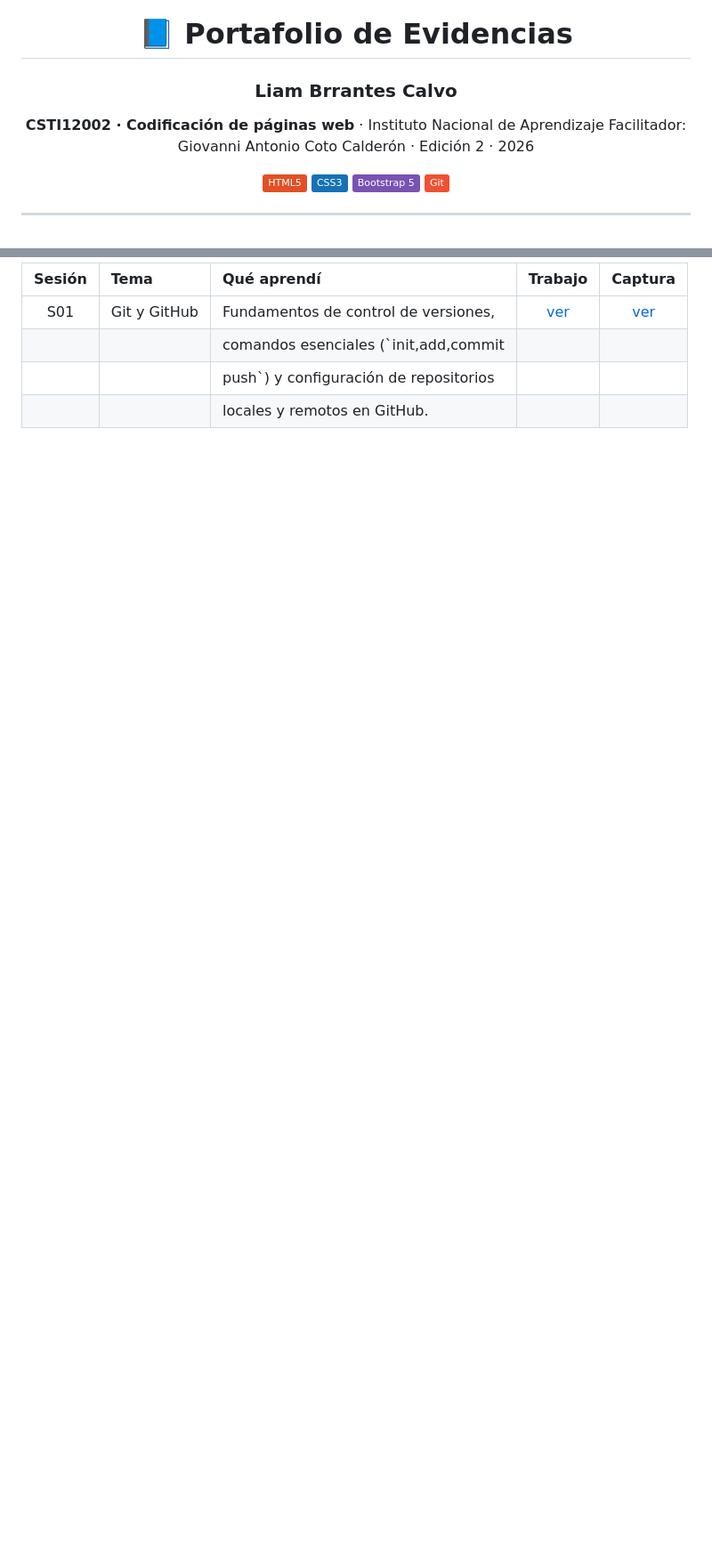
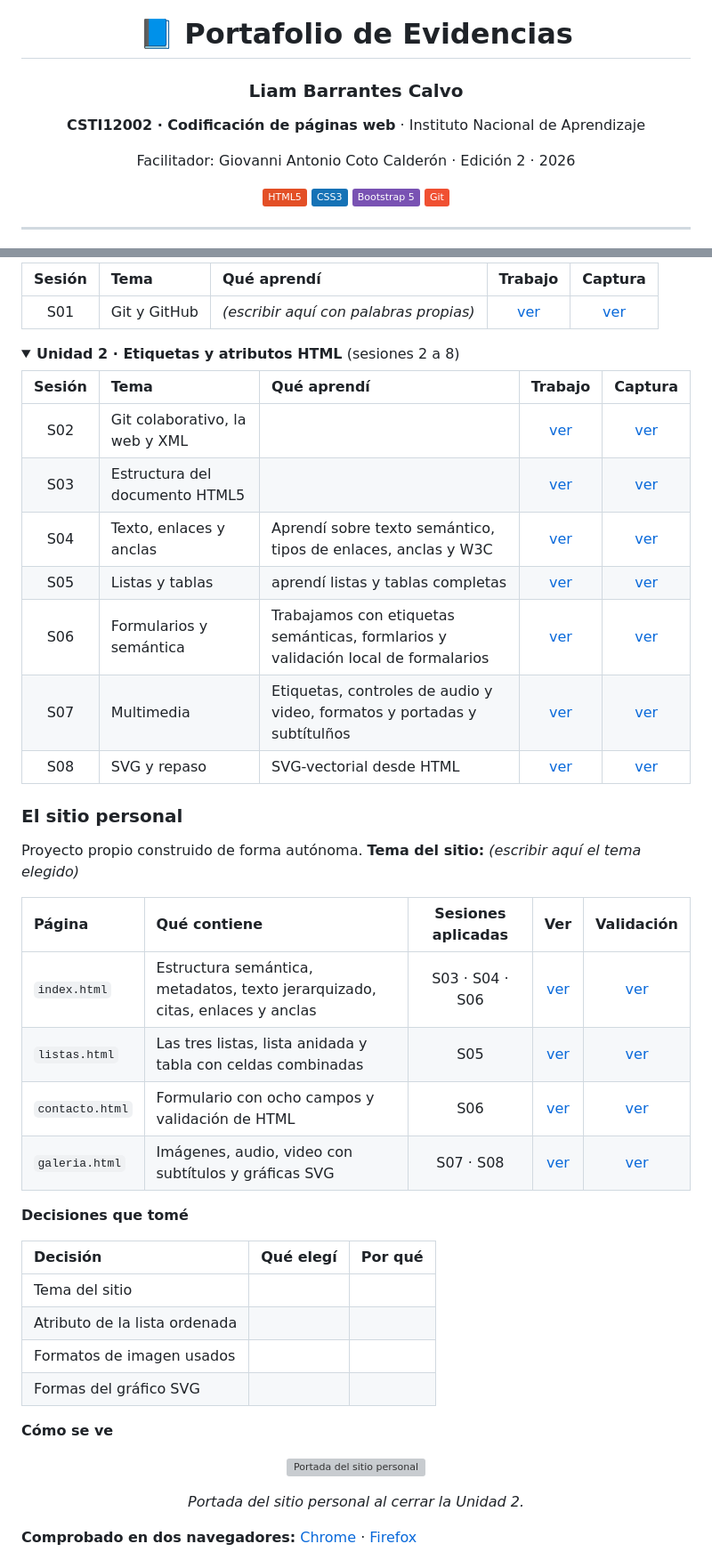
Before and after one commit to l08barrantes/Portafolio-C.P.W-2026, a Markdown page: README.md, 2 parts joined by grey strips. Shown at 89% size. Drawn GitHub-style; folded sections open; badges without logos; blank space fills up the shorter version; grey boxes are pictures that could not be loaded.

```diff
--- a/README.md
+++ b/README.md
@@ -2,9 +2,10 @@
 
 # 📘 Portafolio de Evidencias
 
-### Liam Brrantes Calvo
+### Liam Barrantes Calvo
 
 **CSTI12002 · Codificación de páginas web** · Instituto Nacional de Aprendizaje
+
 Facilitador: Giovanni Antonio Coto Calderón · Edición 2 · 2026
 
 ![HTML5](https://img.shields.io/badge/HTML5-E34F26?logo=html5&logoColor=white)
@@ -51,7 +52,56 @@ Portafolio-Codificación de Páginas Web/
 
-| Sesión | Tema         | Qué aprendí                            |      Trabajo      |     Captura      |
-| :----: | :----------- | :------------------------------------- | :---------------: | :--------------: |
-|  S01   | Git y GitHub | Fundamentos de control de versiones,   | [ver](unidad-01/) | [ver](recursos/) |
-|        |              |comandos esenciales (`init,add,commit   |                                      |
-|        |              |push`) y configuración de repositorios  |                                      |
-|        |              |locales y remotos en GitHub.            |                                      |
+| Sesión | Tema         | Qué aprendí                            |               Trabajo               |     Captura      |
+| :----: | :----------- | :------------------------------------- | :---------------------------------: | :--------------: |
+|  S01   | Git y GitHub | _(escribir aquí con palabras propias)_ | [ver](unidad-01-control-versiones/) | [ver](recursos/) |
+
+<details markdown="1">
+<summary><b>Unidad 2 · Etiquetas y atributos HTML</b> (sesiones 2 a 8)</summary>
+
+| Sesión | Tema                           | Qué aprendí                                                                       |                    Trabajo                     |                             Captura                              |
+| :----: | :----------------------------- | :-------------------------------------------------------------------------------- | :--------------------------------------------: | :--------------------------------------------------------------: |
+|  S02   | Git colaborativo, la web y XML |                                                                                   |             [ver](unidad-02-html/)             |                         [ver](recursos/)                         |
+|  S03   | Estructura del documento HTML5 |                                                                                   |             [ver](unidad-02-html/)             |                         [ver](recursos/)                         |
+|  S04   | Texto, enlaces y anclas        | Aprendí sobre texto semántico, tipos de enlaces, anclas y W3C                     | [ver](unidad-02-html/sitio-demo/articulo.html) |           [ver](recursos/S.4.Enlaces-tipo-anclas1.png)           |
+|  S05   | Listas y tablas                | aprendí listas y tablas completas                                                 | [ver](unidad-02-html/sitio-demo/horarios.html) | [ver](unidad-02-html/sitio-demo/recursos/S.05-Listas-Tablas.png) |
+|  S06   | Formularios y semántica        | Trabajamos con etiquetas semánticas, formlarios y validación local de formalarios | [ver](unidad-02-html/sitio-demo/registro.html) | [ver](recursos/S.06-Formularios-Semántica.png) |
+|  S07   | Multimedia                     |  Etiquetas, controles de audio y video, formatos y  portadas y subtítulños |    [ver](unidad-02-html/sitio-demo/galeria.html)|      [ver](recursos/S.07-Multimedia.png)                         |
+|  S08   | SVG y repaso                   |SVG-vectorial desde HTML                                                           |   [ver](unidad-02-html/sitio-demo/insignia.html)  | [ver](recursos/S.8_SVG-vectorial_html.png)                         |
+
+
+
+### El sitio personal
+
+Proyecto propio construido de forma autónoma.
+**Tema del sitio:** _(escribir aquí el tema elegido)_
+
+| Página | Qué contiene | Sesiones aplicadas | Ver | Validación |
+|:-------|:-------------|:------------------:|:---:|:----------:|
+| `index.html` | Estructura semántica, metadatos, texto jerarquizado, citas, enlaces y anclas | S03 · S04 · S06 | [ver](unidad-02-html/sitio-personal/index.html) | [ver](recursos/sp-validacion-index.png) |
+| `listas.html` | Las tres listas, lista anidada y tabla con celdas combinadas | S05 | [ver](unidad-02-html/sitio-personal/listas.html) | [ver](recursos/sp-validacion-listas.png) |
+| `contacto.html` | Formulario con ocho campos y validación de HTML | S06 | [ver](unidad-02-html/sitio-personal/contacto.html) | [ver](recursos/sp-validacion-contacto.png) |
+| `galeria.html` | Imágenes, audio, video con subtítulos y gráficas SVG | S07 · S08 | [ver](unidad-02-html/sitio-personal/galeria.html) | [ver](recursos/sp-validacion-galeria.png) |
+
+**Decisiones que tomé**
+
+| Decisión | Qué elegí | Por qué |
+|:---------|:----------|:--------|
+| Tema del sitio | | |
+| Atributo de la lista ordenada | | |
+| Formatos de imagen usados | | |
+| Formas del gráfico SVG | | |
+
+**Cómo se ve**
+
+<p align="center">
+  <img src="recursos/sp-vista-index.png" width="600" alt="Portada del sitio personal">
+</p>
+
+<div align="center" markdown="1">
+
+*Portada del sitio personal al cerrar la Unidad 2.*
+
+</div>
+
+**Comprobado en dos navegadores:**
+[Chrome](recursos/sp-navegador-chrome.png) · [Firefox](recursos/sp-navegador-firefox.png)
+
```
Also changed, not shown: other parts of README.md (+58 -94 lines).
